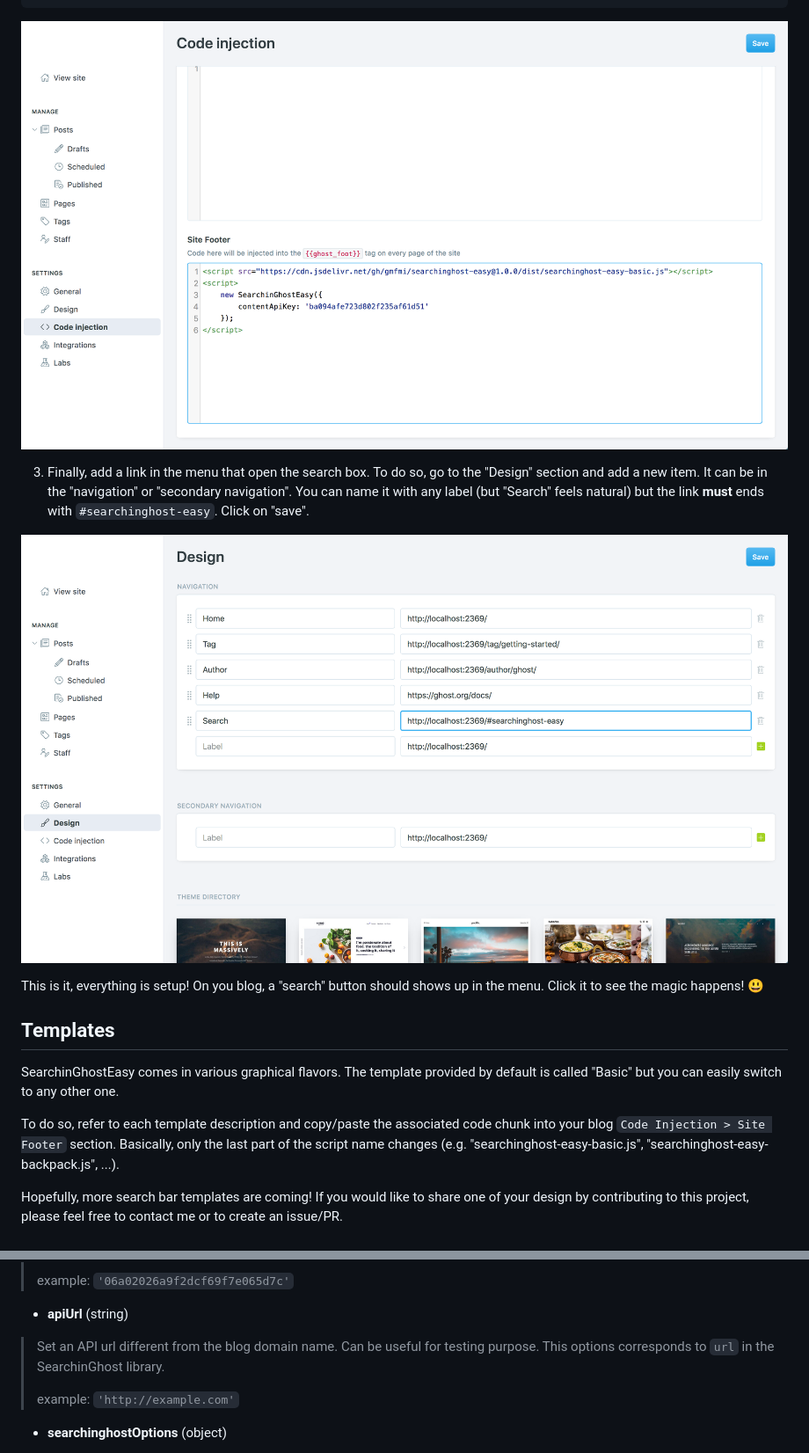
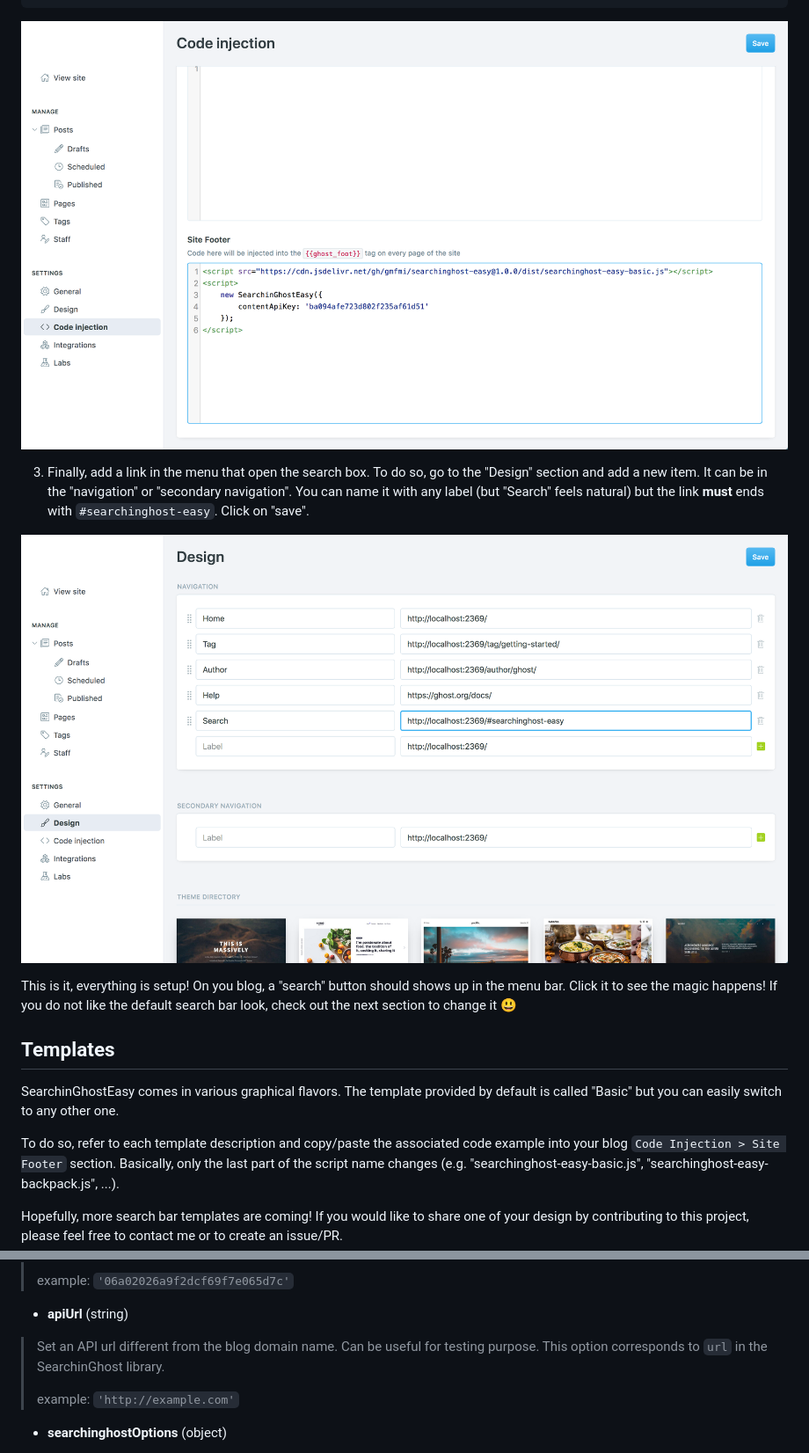
Before and after one commit to gmfmi/searchinghost-easy, a Markdown page: README.md, 2 parts joined by grey strips. Shown at 88% size. Drawn GitHub-style.

````diff
--- a/README.md
+++ b/README.md
@@ -42,14 +43,14 @@ If you need more help, visit the official [Ghost custom integration](https://gho
 </script>
 ```
 
-![Installation step2](screenshots/installation/step2.png)
+![Installation step2](screenshots/readme/step2.png)
 
 3. Finally, add a link in the menu that open the search box. To do so, go to the "Design" section and add a new item. It can be in the "navigation" or "secondary navigation". You can name it with any label (but "Search" feels natural) but the link **must** ends with `#searchinghost-easy`. Click on "save".
 
-![Installation step3](screenshots/installation/step3.png)
+![Installation step3](screenshots/readme/step3.png)
 
 
-This is it, everything is setup! On you blog, a "search" button should shows up in the menu. Click it to see the magic happens! 😃
+This is it, everything is setup! On you blog, a "search" button should shows up in the menu bar. Click it to see the magic happens! If you do not like the default search bar look, check out the next section to change it 😃
 
 
 ## Templates
@@ -57,7 +58,7 @@ This is it, everything is setup! On you blog, a "search" button should shows up
 SearchinGhostEasy comes in various graphical flavors. The template provided by default is called "Basic" but you
 can easily switch to any other one.
 
-To do so, refer to each template description and copy/paste the associated code chunk into your blog
+To do so, refer to each template description and copy/paste the associated code example into your blog
 `Code Injection > Site Footer` section. Basically, only the last part of the script name changes
 (e.g. "searchinghost-easy-basic.js", "searchinghost-easy-backpack.js", ...).
 
@@ -136,7 +139,7 @@ new SearchinGhostEasy({
 
 - **apiUrl** (string)
 > Set an API url different from the blog domain name. Can be useful for testing purpose.
-> This options corresponds to `url` in the SearchinGhost library.
+> This option corresponds to `url` in the SearchinGhost library.
 >
 > example: `'http://example.com'`
 
````
Also changed, not shown: other parts of README.md (+25 -12 lines), CHANGELOG.md (+7 -1 lines), screenshots/readme/create-post-links.png (added), screenshots/readme/step1.png (renamed from screenshots/installation/step1.png), screenshots/readme/step2.png (renamed from screenshots/installation/step2.png), screenshots/readme/step3.png (renamed from screenshots/installation/step3.png), 6 other files.
